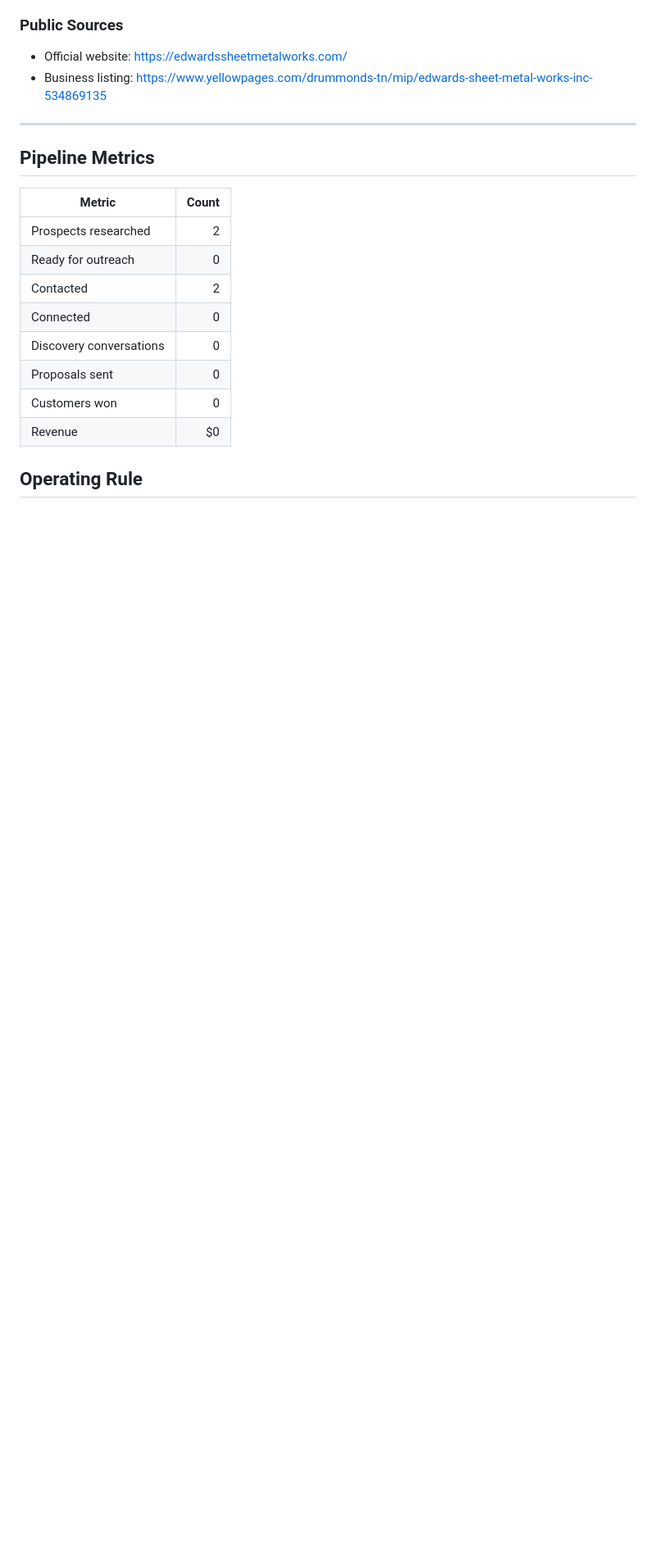
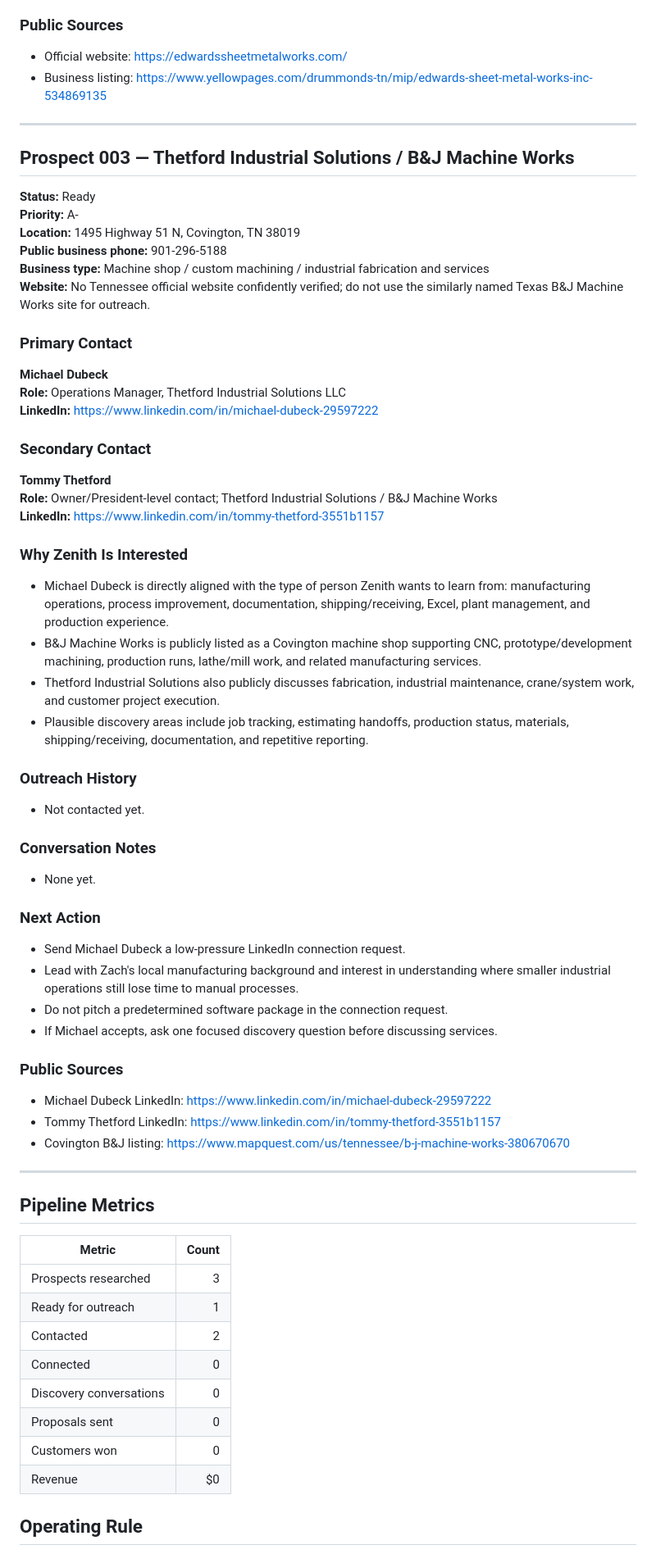
Before and after one commit to ZachPoli/zenith-capital-group, a Markdown page: docs/PROSPECT_PIPELINE.md, the part around the change. Shown at 82% size. GitHub-like rendering; blank space fills up the shorter version.

Commit message:
Add B&J/Thetford prospect

```diff
--- a/docs/PROSPECT_PIPELINE.md
+++ b/docs/PROSPECT_PIPELINE.md
@@ -112,12 +112,63 @@ Message used:
 
 ---
 
+## Prospect 003 — Thetford Industrial Solutions / B&J Machine Works
+
+**Status:** Ready
+**Priority:** A-
+**Location:** 1495 Highway 51 N, Covington, TN 38019
+**Public business phone:** 901-296-5188
+**Business type:** Machine shop / custom machining / industrial fabrication and services
+**Website:** No Tennessee official website confidently verified; do not use the similarly named Texas B&J Machine Works site for outreach.
+
+### Primary Contact
+
+**Michael Dubeck**
+**Role:** Operations Manager, Thetford Industrial Solutions LLC
+**LinkedIn:** https://www.linkedin.com/in/michael-dubeck-29597222
+
+### Secondary Contact
+
+**Tommy Thetford**
+**Role:** Owner/President-level contact; Thetford Industrial Solutions / B&J Machine Works
+**LinkedIn:** https://www.linkedin.com/in/tommy-thetford-3551b1157
+
+### Why Zenith Is Interested
+
+- Michael Dubeck is directly aligned with the type of person Zenith wants to learn from: manufacturing operations, process improvement, documentation, shipping/receiving, Excel, plant management, and production experience.
+- B&J Machine Works is publicly listed as a Covington machine shop supporting CNC, prototype/development machining, production runs, lathe/mill work, and related manufacturing services.
+- Thetford Industrial Solutions also publicly discusses fabrication, industrial maintenance, crane/system work, and customer project execution.
+- Plausible discovery areas include job tracking, estimating handoffs, production status, materials, shipping/receiving, documentation, and repetitive reporting.
+
+### Outreach History
+
+- Not contacted yet.
+
+### Conversation Notes
+
+- None yet.
+
+### Next Action
+
+- Send Michael Dubeck a low-pressure LinkedIn connection request.
+- Lead with Zach's local manufacturing background and interest in understanding where smaller industrial operations still lose time to manual processes.
+- Do not pitch a predetermined software package in the connection request.
+- If Michael accepts, ask one focused discovery question before discussing services.
+
+### Public Sources
+
+- Michael Dubeck LinkedIn: https://www.linkedin.com/in/michael-dubeck-29597222
+- Tommy Thetford LinkedIn: https://www.linkedin.com/in/tommy-thetford-3551b1157
+- Covington B&J listing: https://www.mapquest.com/us/tennessee/b-j-machine-works-380670670
+
+---
+
 ## Pipeline Metrics
 
 | Metric | Count |
 |---|---:|
-| Prospects researched | 2 |
-| Ready for outreach | 0 |
+| Prospects researched | 3 |
+| Ready for outreach | 1 |
 | Contacted | 2 |
 | Connected | 0 |
 | Discovery conversations | 0 |
```
